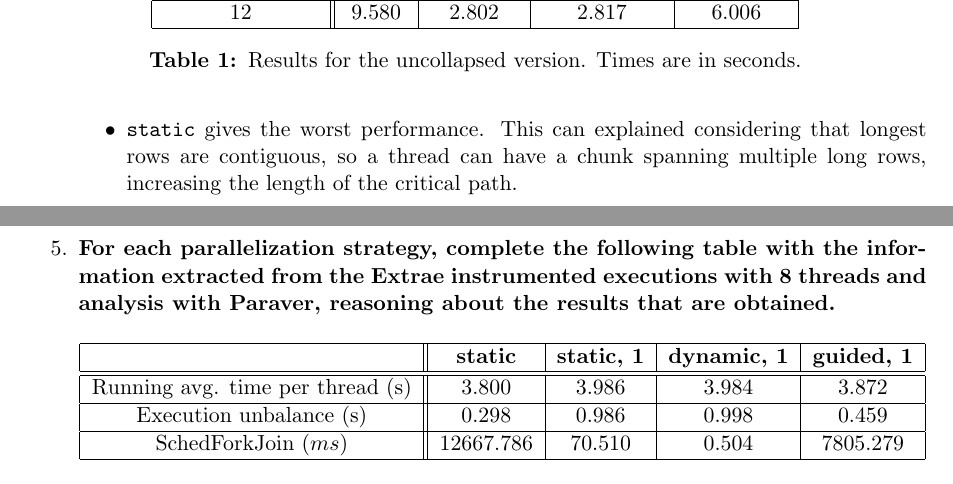
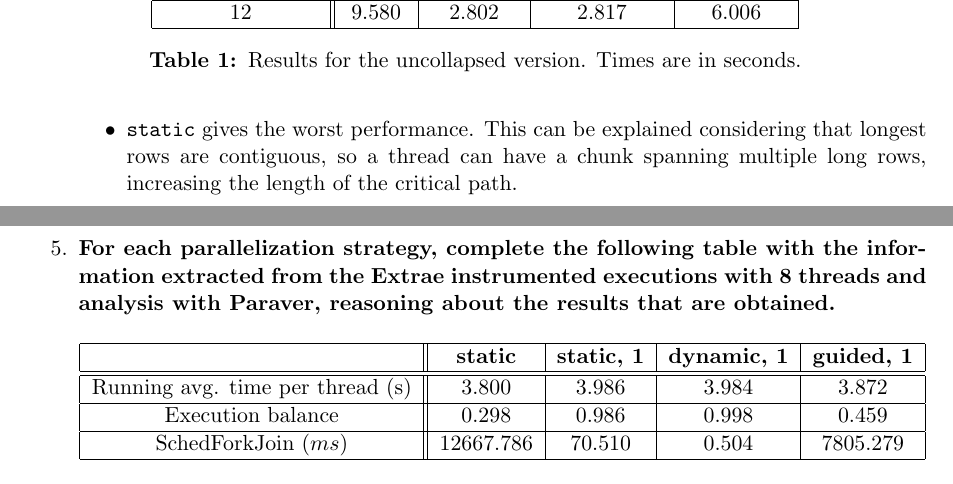
Before and after one commit to OriolOrtiz/par, a LaTeX document (lab1/deliverable.tex): two parts of pages 8 and 9 of 9, joined at a grey line, cut so that both start at the same text. Compiled offline with pdfLaTeX.

Commit message:
Some minor fixes.

```diff
--- a/lab1/deliverable.tex
+++ b/lab1/deliverable.tex
@@ -2,7 +2,7 @@
 \usepackage[utf8]{inputenc}
 \usepackage[usenames,dvipsnames]{color}
 \usepackage{graphicx}
-\usepackage{fullpage}
+\usepackage[margin=1in]{geometry}
 \usepackage[justification=centering,labelfont=bf]{caption}
 \usepackage{listings}
 \usepackage[hidelinks]{hyperref}
@@ -283,7 +283,7 @@ These are the results:
 \end{table}
 
 \begin{itemize}
-\item \texttt{static} gives the worst performance. This can explained considering that
+\item \texttt{static} gives the worst performance. This can be explained considering that
 longest rows are contiguous, so a thread can have a chunk spanning multiple long
 rows, increasing the length of the critical path.
 
@@ -324,7 +324,7 @@ Having big chunks reduces the difference on the task sizes.
 Running avg. time per thread (s) & 3.800 & 3.986 & 3.984 & 3.872
 \\
 \hline
-Execution unbalance (s) & 0.298 & 0.986 & 0.998 & 0.459
+Execution balance & 0.298 & 0.986 & 0.998 & 0.459
 \\
 \hline
 SchedForkJoin ($ms$) & 12667.786 & 70.510 & 0.504 & 7805.279
```
